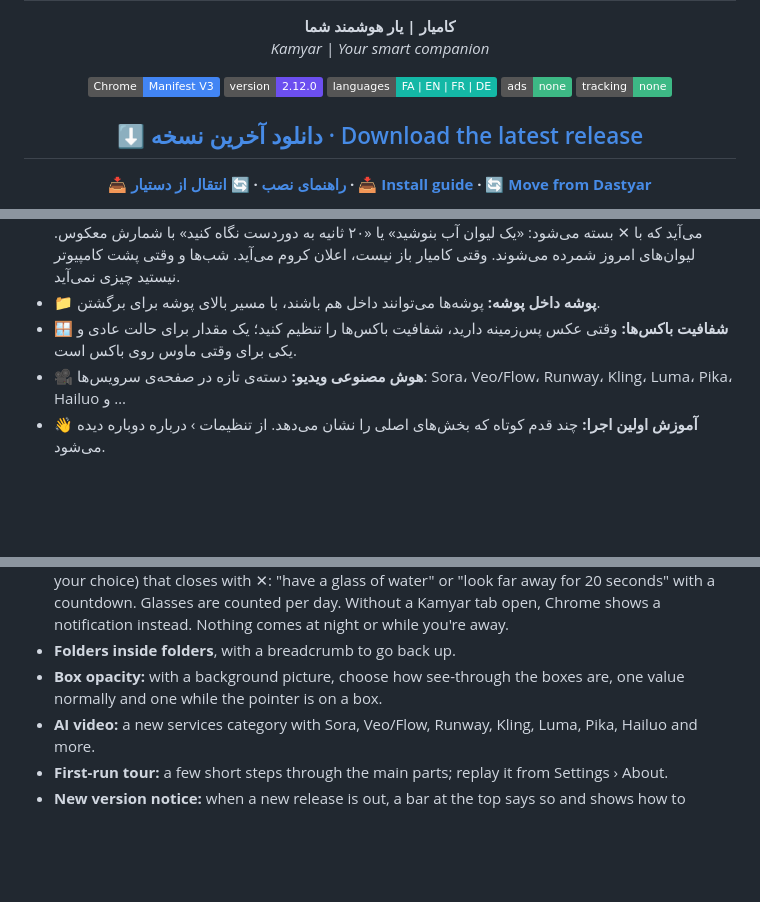
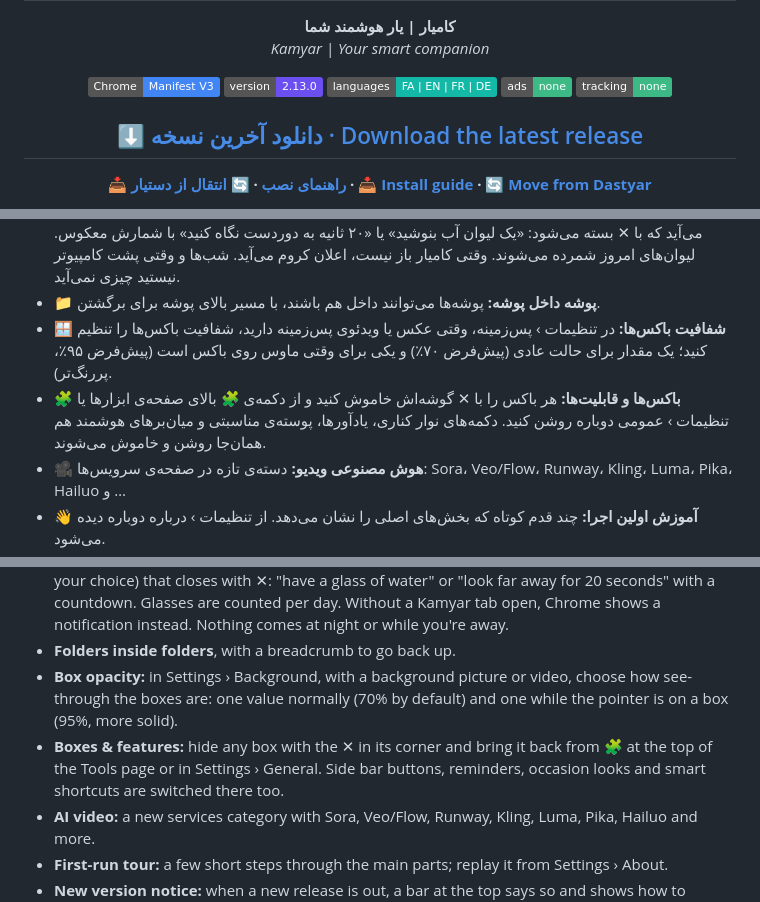
Before and after one commit to M-Mashreghi/Kamyar, a Markdown page: README.md, 3 parts joined by grey strips. Drawn GitHub-style; badges without logos; blank space fills up the shorter version.

```diff
--- a/README.md
+++ b/README.md
@@ -6,7 +6,7 @@
 
 <p align="center">
   <img alt="Chrome MV3" src="https://img.shields.io/badge/Chrome-Manifest%20V3-4285F4?logo=googlechrome&logoColor=white" />
-  <img alt="Version" src="https://img.shields.io/badge/version-2.12.0-6c4ff0" />
+  <img alt="Version" src="https://img.shields.io/badge/version-2.13.0-6c4ff0" />
   <img alt="Languages" src="https://img.shields.io/badge/languages-FA%20%7C%20EN%20%7C%20FR%20%7C%20DE-14b8a6" />
   <img alt="No ads" src="https://img.shields.io/badge/ads-none-3db985" />
   <img alt="No tracking" src="https://img.shields.io/badge/tracking-none-3db985" />
@@ -62,7 +62,8 @@
 - **دو نوار کناری:** ابزارهای اصلی سمت راست، و صداها، تمرکز، مرور روز و هوش مصنوعی‌ها سمت چپ.
 - **💧👀 یادآور آب و استراحت چشم:** هر چند وقت یک کارت کوچک کنار صفحه (چپ یا راست، به انتخاب شما) می‌آید که با ✕ بسته می‌شود: «یک لیوان آب بنوشید» یا «۲۰ ثانیه به دوردست نگاه کنید» با شمارش معکوس. لیوان‌های امروز شمرده می‌شوند. وقتی کامیار باز نیست، اعلان کروم می‌آید. شب‌ها و وقتی پشت کامپیوتر نیستید چیزی نمی‌آید.
 - **📁 پوشه داخل پوشه:** پوشه‌ها می‌توانند داخل هم باشند، با مسیر بالای پوشه برای برگشتن.
-- **🪟 شفافیت باکس‌ها:** وقتی عکس پس‌زمینه دارید، شفافیت باکس‌ها را تنظیم کنید؛ یک مقدار برای حالت عادی و یکی برای وقتی ماوس روی باکس است.
+- **🪟 شفافیت باکس‌ها:** در تنظیمات › پس‌زمینه، وقتی عکس یا ویدئوی پس‌زمینه دارید، شفافیت باکس‌ها را تنظیم کنید؛ یک مقدار برای حالت عادی (پیش‌فرض ۷۰٪) و یکی برای وقتی ماوس روی باکس است (پیش‌فرض ۹۵٪، پررنگ‌تر).
+- **🧩 باکس‌ها و قابلیت‌ها:** هر باکس را با ✕ گوشه‌اش خاموش کنید و از دکمه‌ی 🧩 بالای صفحه‌ی ابزارها یا تنظیمات › عمومی دوباره روشن کنید. دکمه‌های نوار کناری، یادآورها، پوسته‌ی مناسبتی و میان‌برهای هوشمند هم همان‌جا روشن و خاموش می‌شوند.
 - **🎥 هوش مصنوعی ویدیو:** دسته‌ی تازه در صفحه‌ی سرویس‌ها: Sora، Veo/Flow، Runway، Kling، Luma، Pika، Hailuo و …
 - **👋 آموزش اولین اجرا:** چند قدم کوتاه که بخش‌های اصلی را نشان می‌دهد. از تنظیمات › درباره دوباره دیده می‌شود.
 - **🎁 خبر نسخه‌ی جدید:** وقتی نسخه‌ی تازه‌ای منتشر شود، بالای صفحه خبر می‌دهد و مراحل به‌روزرسانی را نشان می‌دهد.
@@ -259,7 +261,8 @@ Kamyar is a **personal new-tab page for Google Chrome**. Every new tab shows you
 - **Two side rails:** navigation on one side; sounds, focus, the daily brief and AI shortcuts on the other.
 - **Water and eye-break reminder:** every so often a small card at the edge of the page (left or right, your choice) that closes with ✕: "have a glass of water" or "look far away for 20 seconds" with a countdown. Glasses are counted per day. Without a Kamyar tab open, Chrome shows a notification instead. Nothing comes at night or while you're away.
 - **Folders inside folders**, with a breadcrumb to go back up.
-- **Box opacity:** with a background picture, choose how see-through the boxes are, one value normally and one while the pointer is on a box.
+- **Box opacity:** in Settings › Background, with a background picture or video, choose how see-through the boxes are: one value normally (70% by default) and one while the pointer is on a box (95%, more solid).
+- **Boxes & features:** hide any box with the ✕ in its corner and bring it back from 🧩 at the top of the Tools page or in Settings › General. Side bar buttons, reminders, occasion looks and smart shortcuts are switched there too.
 - **AI video:** a new services category with Sora, Veo/Flow, Runway, Kling, Luma, Pika, Hailuo and more.
 - **First-run tour:** a few short steps through the main parts; replay it from Settings › About.
 - **New version notice:** when a new release is out, a bar at the top says so and shows how to update.
```
Also changed, not shown: other parts of README.md (+2 -0 lines), .github/release-notes.md (+3 -0 lines), docs/screenshots/manage-boxes-fa.png (added), docs/screenshots/tour-boxes-fa.png (added), 9 other files.
